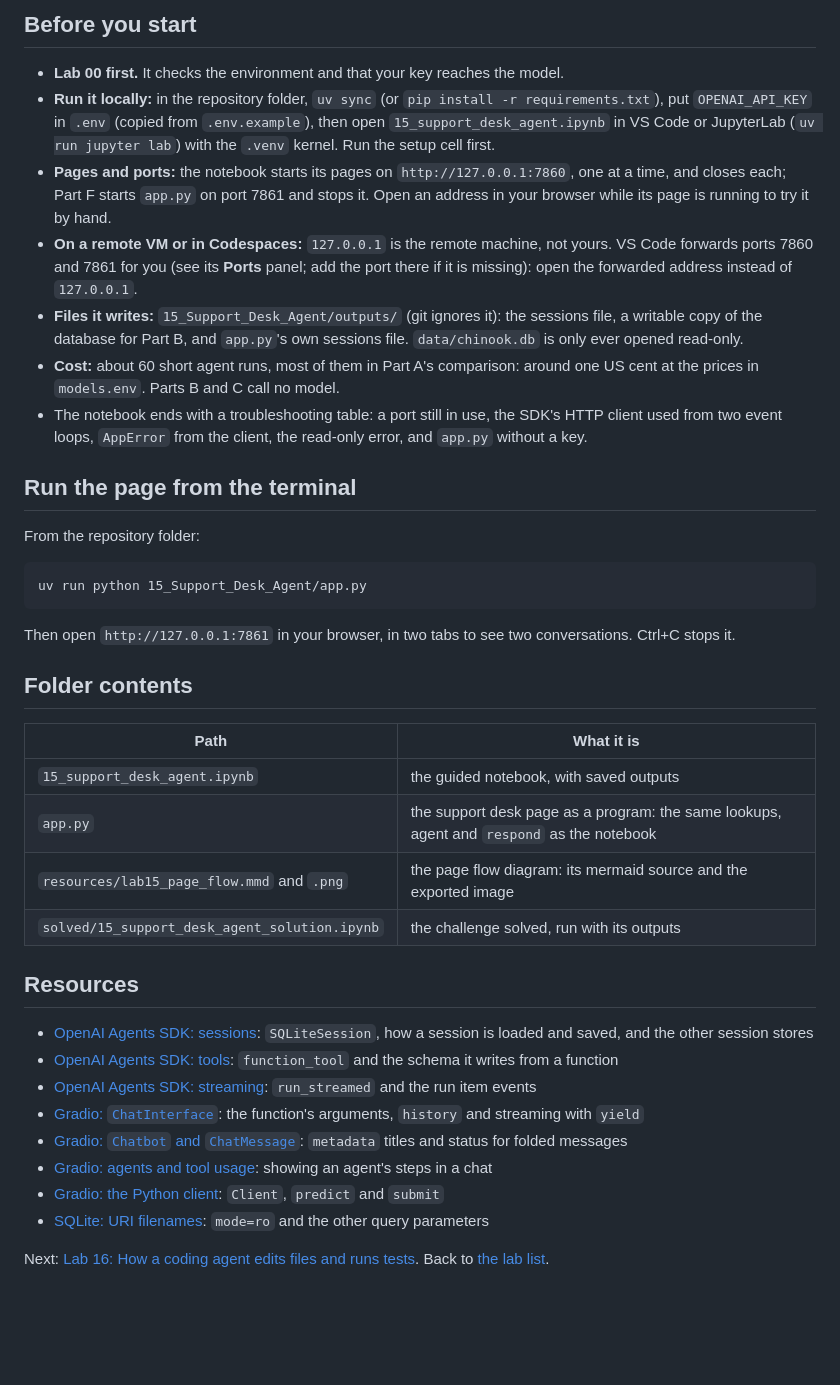
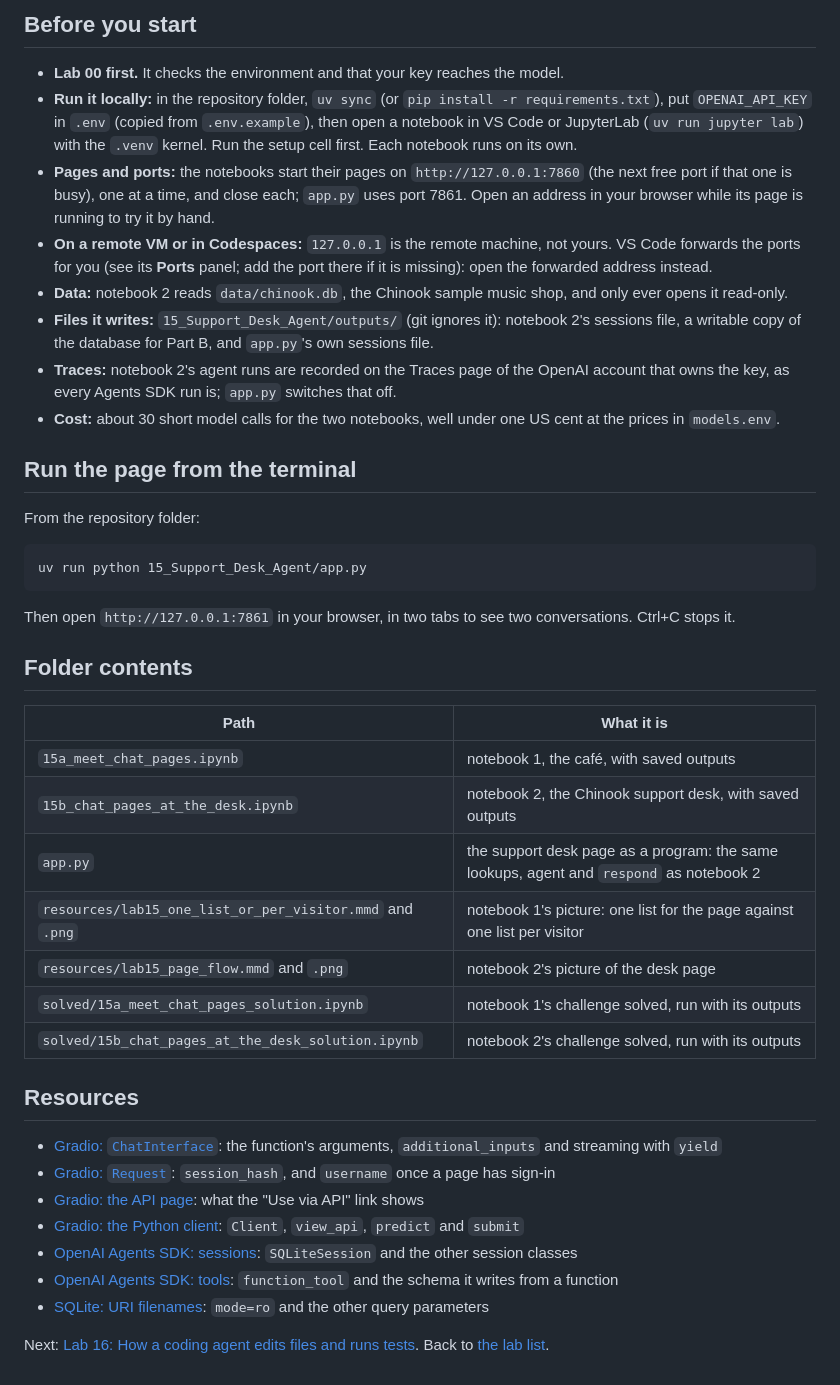
Before and after one commit to tatwan/ai_agents_course, a Markdown page: 15_Support_Desk_Agent/README.md, the part around one of its changes. GitHub-like rendering; blank space fills up the shorter version.

```diff
--- a/15_Support_Desk_Agent/README.md
+++ b/15_Support_Desk_Agent/README.md
@@ -72,20 +93,19 @@ facts (customer 6, 7 invoices, $49.62, Steve Johnson) and which session a reply
 
 - **Lab 00 first.** It checks the environment and that your key reaches the model.
 - **Run it locally:** in the repository folder, `uv sync` (or `pip install -r requirements.txt`), put
-  `OPENAI_API_KEY` in `.env` (copied from `.env.example`), then open `15_support_desk_agent.ipynb` in VS Code or
-  JupyterLab (`uv run jupyter lab`) with the `.venv` kernel. Run the setup cell first.
-- **Pages and ports:** the notebook starts its pages on `http://127.0.0.1:7860`, one at a time, and closes each; Part F
-  starts `app.py` on port 7861 and stops it. Open an address in your browser while its page is running to try it by
-  hand.
-- **On a remote VM or in Codespaces:** `127.0.0.1` is the remote machine, not yours. VS Code forwards ports 7860 and
-  7861 for you (see its **Ports** panel; add the port there if it is missing): open the forwarded address instead of
-  `127.0.0.1`.
-- **Files it writes:** `15_Support_Desk_Agent/outputs/` (git ignores it): the sessions file, a writable copy of the
-  database for Part B, and `app.py`'s own sessions file. `data/chinook.db` is only ever opened read-only.
-- **Cost:** about 60 short agent runs, most of them in Part A's comparison: around one US cent at the prices in
-  `models.env`. Parts B and C call no model.
-- The notebook ends with a troubleshooting table: a port still in use, the SDK's HTTP client used from two event
-  loops, `AppError` from the client, the read-only error, and `app.py` without a key.
+  `OPENAI_API_KEY` in `.env` (copied from `.env.example`), then open a notebook in VS Code or JupyterLab
+  (`uv run jupyter lab`) with the `.venv` kernel. Run the setup cell first. Each notebook runs on its own.
+- **Pages and ports:** the notebooks start their pages on `http://127.0.0.1:7860` (the next free port if that one is
+  busy), one at a time, and close each; `app.py` uses port 7861. Open an address in your browser while its page is
+  running to try it by hand.
+- **On a remote VM or in Codespaces:** `127.0.0.1` is the remote machine, not yours. VS Code forwards the ports for
+  you (see its **Ports** panel; add the port there if it is missing): open the forwarded address instead.
+- **Data:** notebook 2 reads `data/chinook.db`, the Chinook sample music shop, and only ever opens it read-only.
+- **Files it writes:** `15_Support_Desk_Agent/outputs/` (git ignores it): notebook 2's sessions file, a writable copy
+  of the database for Part B, and `app.py`'s own sessions file.
+- **Traces:** notebook 2's agent runs are recorded on the Traces page of the OpenAI account that owns the key, as
+  every Agents SDK run is; `app.py` switches that off.
+- **Cost:** about 30 short model calls for the two notebooks, well under one US cent at the prices in `models.env`.
 
 ## Run the page from the terminal
 
@@ -101,27 +121,27 @@ Then open `http://127.0.0.1:7861` in your browser, in two tabs to see two conver
 
 | Path | What it is |
 |---|---|
-| `15_support_desk_agent.ipynb` | the guided notebook, with saved outputs |
-| `app.py` | the support desk page as a program: the same lookups, agent and `respond` as the notebook |
-| `resources/lab15_page_flow.mmd` and `.png` | the page flow diagram: its mermaid source and the exported image |
-| `solved/15_support_desk_agent_solution.ipynb` | the challenge solved, run with its outputs |
+| `15a_meet_chat_pages.ipynb` | notebook 1, the café, with saved outputs |
+| `15b_chat_pages_at_the_desk.ipynb` | notebook 2, the Chinook support desk, with saved outputs |
+| `app.py` | the support desk page as a program: the same lookups, agent and `respond` as notebook 2 |
+| `resources/lab15_one_list_or_per_visitor.mmd` and `.png` | notebook 1's picture: one list for the page against one list per visitor |
+| `resources/lab15_page_flow.mmd` and `.png` | notebook 2's picture of the desk page |
+| `solved/15a_meet_chat_pages_solution.ipynb` | notebook 1's challenge solved, run with its outputs |
+| `solved/15b_chat_pages_at_the_desk_solution.ipynb` | notebook 2's challenge solved, run with its outputs |
 
 ## Resources
 
-- [OpenAI Agents SDK: sessions](https://openai.github.io/openai-agents-python/sessions/): `SQLiteSession`, how a
-  session is loaded and saved, and the other session stores
+- [Gradio: `ChatInterface`](https://www.gradio.app/docs/gradio/chatinterface): the function's arguments,
+  `additional_inputs` and streaming with `yield`
+- [Gradio: `Request`](https://www.gradio.app/docs/gradio/request): `session_hash`, and `username` once a page has
+  sign-in
+- [Gradio: the API page](https://www.gradio.app/guides/view-api-page): what the "Use via API" link shows
+- [Gradio: the Python client](https://www.gradio.app/guides/getting-started-with-the-python-client): `Client`,
+  `view_api`, `predict` and `submit`
+- [OpenAI Agents SDK: sessions](https://openai.github.io/openai-agents-python/sessions/): `SQLiteSession` and the
+  other session classes
 - [OpenAI Agents SDK: tools](https://openai.github.io/openai-agents-python/tools/): `function_tool` and the schema it
   writes from a function
-- [OpenAI Agents SDK: streaming](https://openai.github.io/openai-agents-python/streaming/): `run_streamed` and the run
-  item events
-- [Gradio: `ChatInterface`](https://www.gradio.app/docs/gradio/chatinterface): the function's arguments, `history` and
-  streaming with `yield`
-- [Gradio: `Chatbot` and `ChatMessage`](https://www.gradio.app/docs/gradio/chatbot): `metadata` titles and status for
-  folded messages
-- [Gradio: agents and tool usage](https://www.gradio.app/guides/agents-and-tool-usage): showing an agent's steps in a
-  chat
-- [Gradio: the Python client](https://www.gradio.app/guides/getting-started-with-the-python-client): `Client`,
-  `predict` and `submit`
 - [SQLite: URI filenames](https://www.sqlite.org/uri.html): `mode=ro` and the other query parameters
 
 Next: [Lab 16: How a coding agent edits files and runs tests](../16_Coding_Agent/README.md). Back to [the lab list](../README.md).
```
Also changed, not shown: other parts of 15_Support_Desk_Agent/README.md (+70 -49 lines), 15_Support_Desk_Agent/resources/lab15_one_list_or_per_visitor.png (added), 15_Support_Desk_Agent/resources/lab15_page_flow.png, 9 other files.
